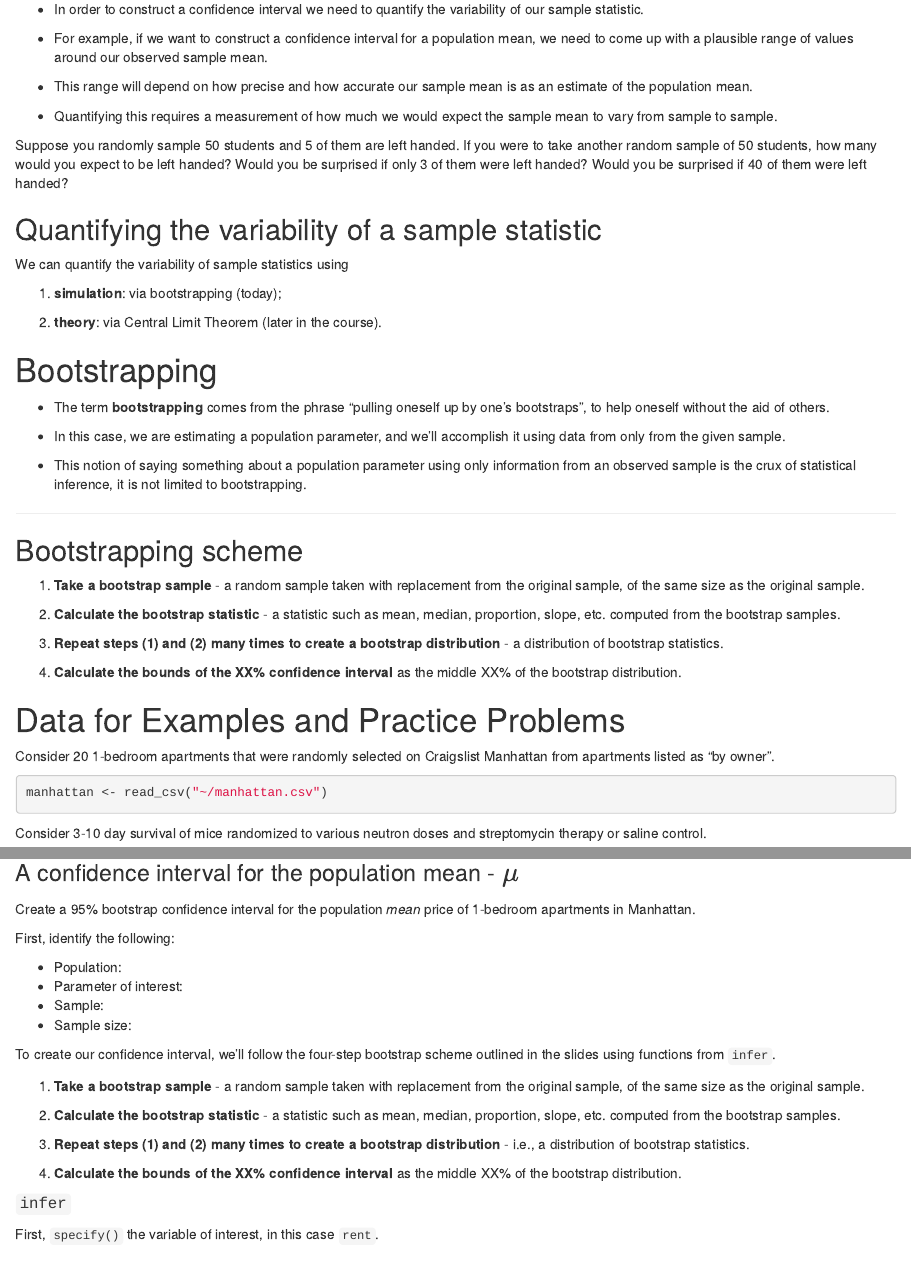
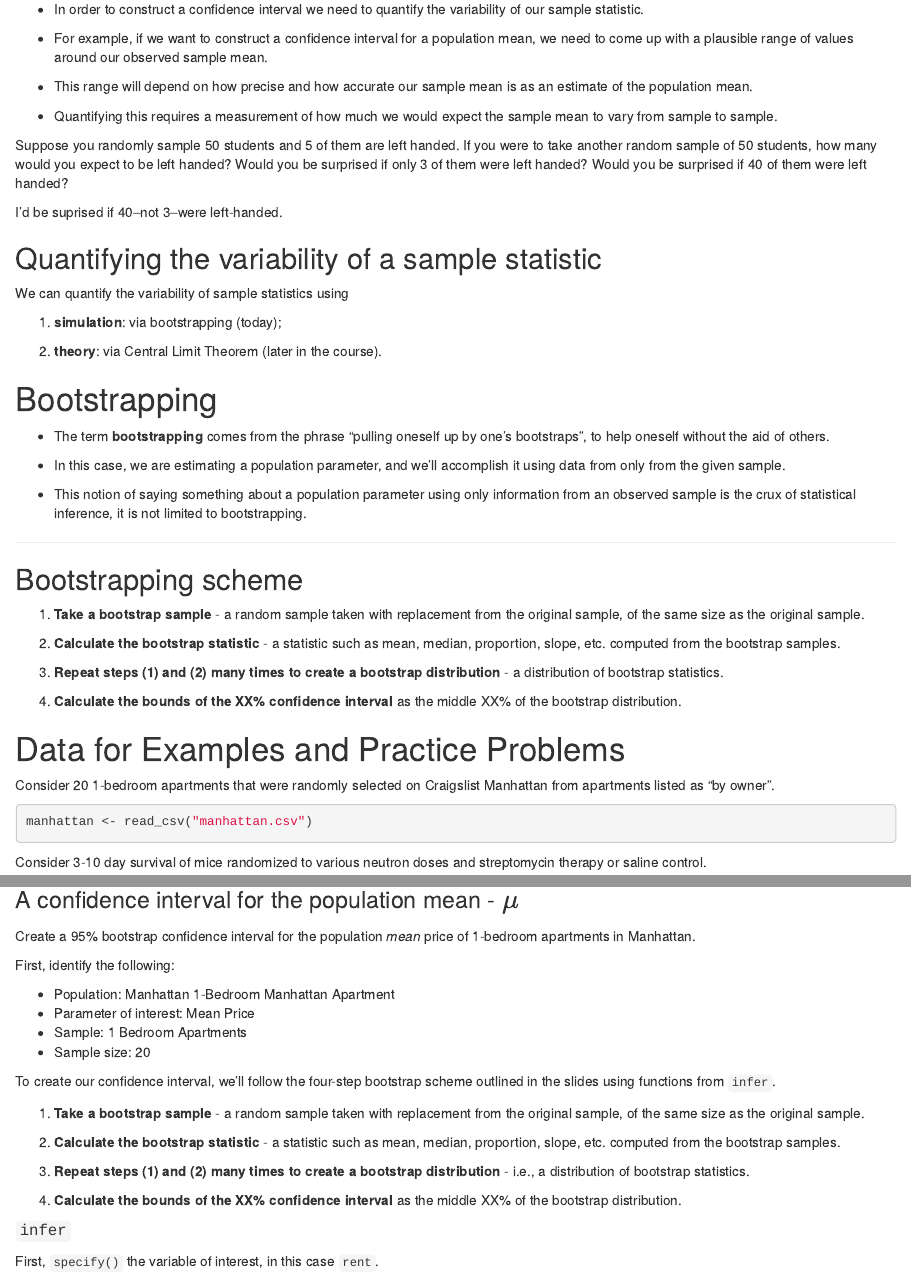
Before and after one commit to sta199-01-sp21/lecture-note-class-13-connorbooher, an R Markdown document (lecturenotesclass13.Rmd): the page in a window 1100 px wide, from 1690 px down, and a second part further down, joined at a grey line. Rendered offline with R 4.5, knitr and Pandoc, with nearby package versions; some code elsewhere in the file could not run offline.

Commit message:
Bootstrapping apartments!

````diff
--- a/lecturenotesclass13.Rmd
+++ b/lecturenotesclass13.Rmd
@@ -147,6 +147,8 @@ were to take another random sample of 50 students, how many would you expect
 to be left handed? Would you be surprised if only 3 of them were left handed?
 Would you be surprised if 40 of them were left handed?
 
+I'd be suprised if 40--not 3--were left-handed.
+
 ## Quantifying the variability of a sample statistic
 
 We can quantify the variability of sample statistics using
@@ -189,7 +191,7 @@ Consider 20 1-bedroom apartments that were randomly selected on
 Craigslist Manhattan from apartments listed as "by owner".
 
 ```{r data_manhattan}
-manhattan <- read_csv("~/manhattan.csv")
+manhattan <- read_csv("manhattan.csv")
 ```
 
 Consider 3-10 day survival of mice randomized to various
@@ -250,10 +252,10 @@ Create a 95% bootstrap confidence interval for the population *mean* price of
 
 First, identify the following:
 
-- Population:
-- Parameter of interest:
-- Sample:
-- Sample size:
+- Population: Manhattan 1-Bedroom Manhattan Apartment
+- Parameter of interest: Mean Price
+- Sample: 1 Bedroom Apartments
+- Sample size: 20
 
 To create our confidence interval, we'll follow the four-step bootstrap
 scheme outlined in the slides using functions from `infer`.
````
